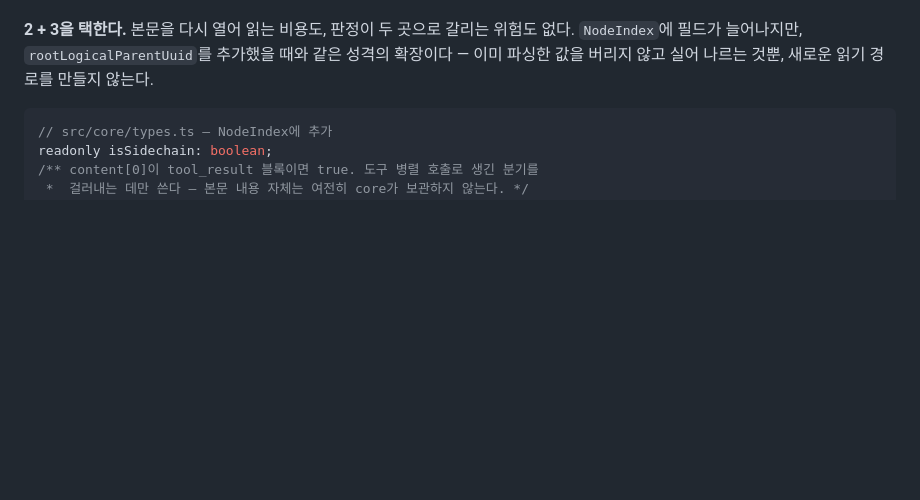
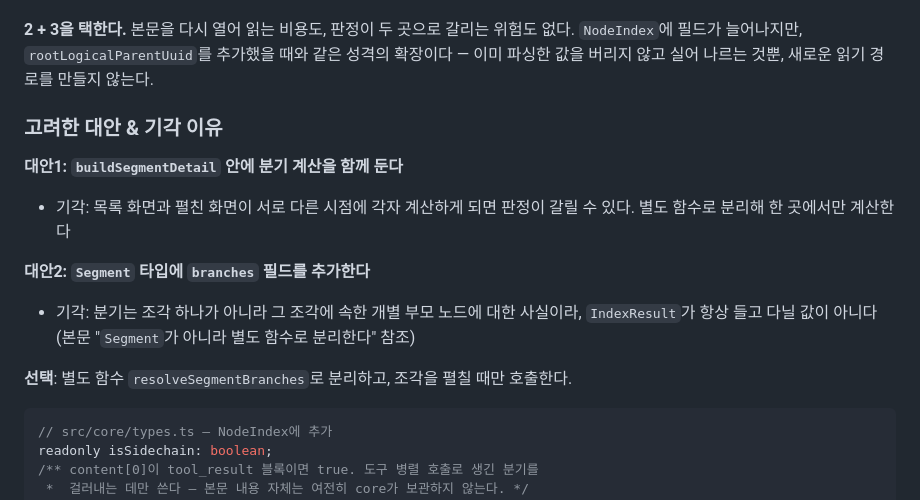
Before and after one commit to ywkim/sessgraph, a Markdown page: docs/design/20260906-1400-segment-branch-view.tdd.md, the part around the change. Drawn GitHub-style; blank space fills up the shorter version.

Commit message:
docs: PRD 기술 용어 제거, Design 대체 경로 분석 추가
PR 리뷰 피드백 반영 (lint:docs:prd 블로커 해소)

````diff
--- a/docs/design/20260906-1400-segment-branch-view.tdd.md
+++ b/docs/design/20260906-1400-segment-branch-view.tdd.md
@@ -46,6 +46,16 @@ src/web: 조각을 펼쳤을 때, 진짜 분기가 있는 부모 노드 아래
 
 **2 + 3을 택한다.** 본문을 다시 열어 읽는 비용도, 판정이 두 곳으로 갈리는 위험도 없다. `NodeIndex`에 필드가 늘어나지만, `rootLogicalParentUuid`를 추가했을 때와 같은 성격의 확장이다 — 이미 파싱한 값을 버리지 않고 실어 나르는 것뿐, 새로운 읽기 경로를 만들지 않는다.
 
+### 고려한 대안 & 기각 이유
+
+**대안1: `buildSegmentDetail` 안에 분기 계산을 함께 둔다**
+- 기각: 목록 화면과 펼친 화면이 서로 다른 시점에 각자 계산하게 되면 판정이 갈릴 수 있다. 별도 함수로 분리해 한 곳에서만 계산한다
+
+**대안2: `Segment` 타입에 `branches` 필드를 추가한다**
+- 기각: 분기는 조각 하나가 아니라 그 조각에 속한 개별 부모 노드에 대한 사실이라, `IndexResult`가 항상 들고 다닐 값이 아니다 (본문 "`Segment`가 아니라 별도 함수로 분리한다" 참조)
+
+**선택**: 별도 함수 `resolveSegmentBranches`로 분리하고, 조각을 펼칠 때만 호출한다.
+
 ```ts
 // src/core/types.ts — NodeIndex에 추가
 readonly isSidechain: boolean;
````
Also changed, not shown: docs/prd/20260906-1400-segment-branch-view.prd.md (+2 -2 lines).
